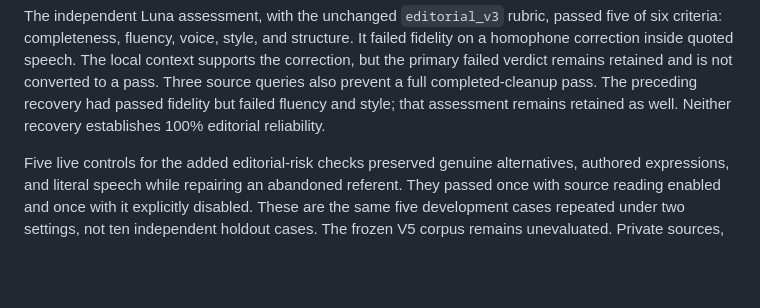
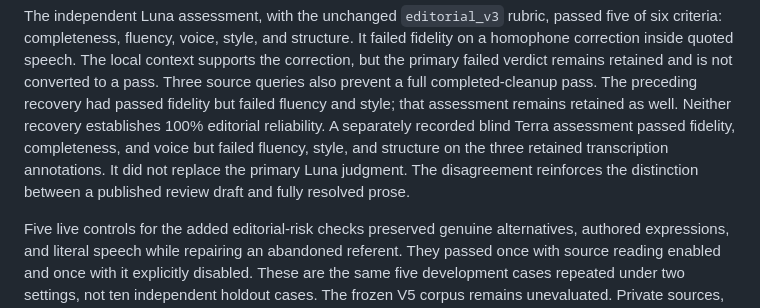
Before and after one commit to nampara-ai/librarian, a Markdown page: docs/EDITORIAL_EVALUATION.md, the part around the change. Drawn GitHub-style; blank space fills up the shorter version.

Commit message:
docs: retain secondary assessment disagreement without changing primary score

```diff
--- a/docs/EDITORIAL_EVALUATION.md
+++ b/docs/EDITORIAL_EVALUATION.md
@@ -206,7 +206,10 @@ correction inside quoted speech. The local context supports the correction, but
 failed verdict remains retained and is not converted to a pass. Three source queries also
 prevent a full completed-cleanup pass. The preceding recovery had passed fidelity but failed
 fluency and style; that assessment remains retained as well. Neither recovery establishes
-100% editorial reliability.
+100% editorial reliability. A separately recorded blind Terra assessment passed fidelity,
+completeness, and voice but failed fluency, style, and structure on the three retained
+transcription annotations. It did not replace the primary Luna judgment. The disagreement
+reinforces the distinction between a published review draft and fully resolved prose.
 
 Five live controls for the added editorial-risk checks preserved genuine alternatives,
 authored expressions, and literal speech while repairing an abandoned referent. They passed
```
